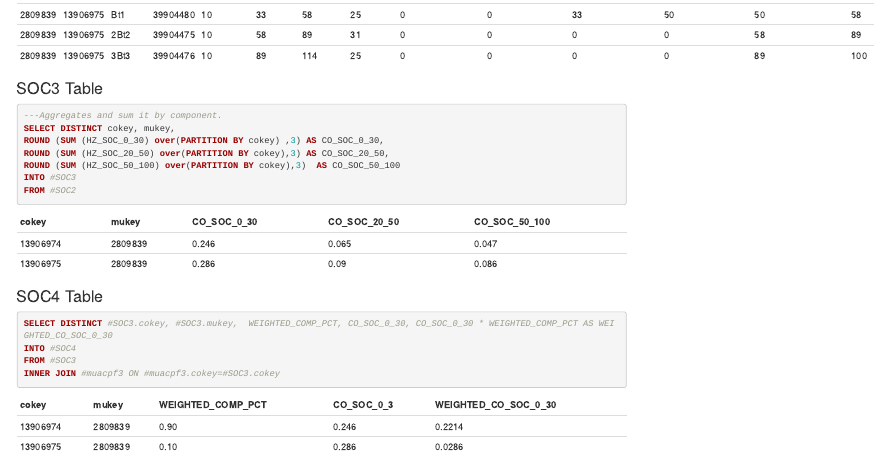
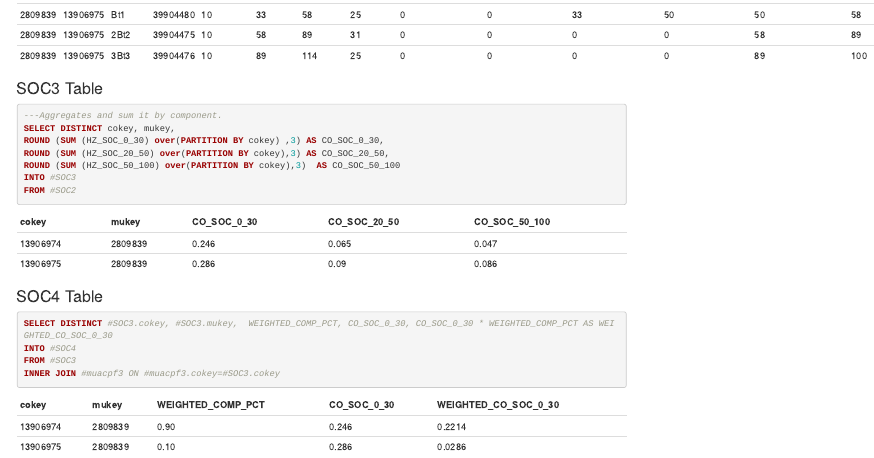
Before and after one commit to ncss-tech/sda-lib, an R Markdown document (chapters/Soil Organic Carbon.rmd): the page in a window 1100 px wide, from 4190 px down. Rendered offline with R 4.5, knitr and Pandoc, with nearby package versions.

Commit message:
Update Soil Organic Carbon.rmd

````diff
--- a/chapters/Soil Organic Carbon.rmd
+++ b/chapters/Soil Organic Carbon.rmd
@@ -321,7 +321,7 @@ INNER JOIN #muacpf3 ON #muacpf3.cokey=#SOC3.cokey
 ```
 
 
-|cokey|mukey|WEIGHTED_COMP_PCT|CO_SOC_0_3|WEIGHTED_CO_SOC_0_30|
+|cokey|mukey|WEIGHTED_COMP_PCT|CO_SOC_0_30|WEIGHTED_CO_SOC_0_30|
 |-----|-----|-----------------|----------|--------------------|
 |13906974|2809839|0.90|0.246|0.2214|
 |13906975|2809839|0.10|0.286|0.0286|
````
